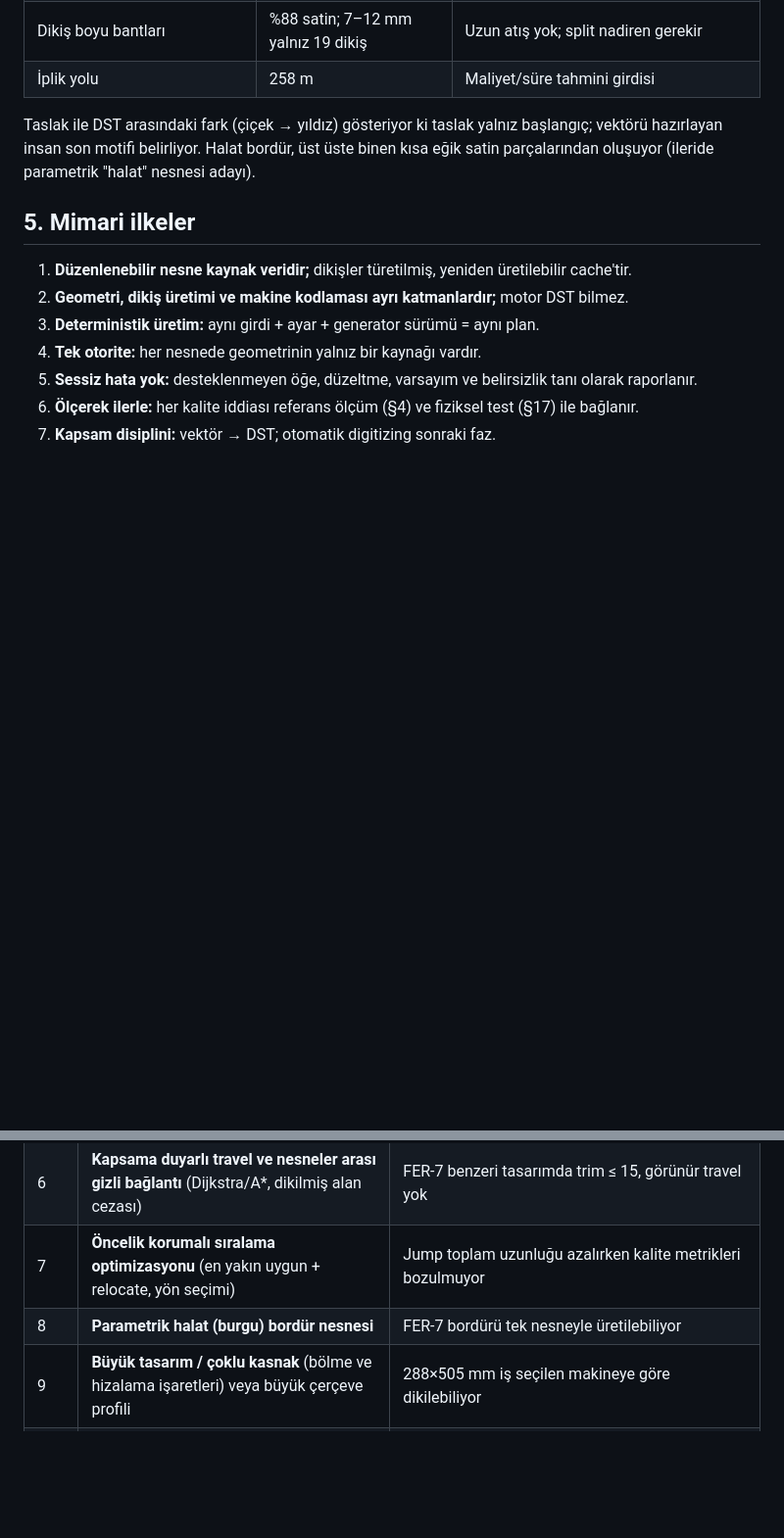
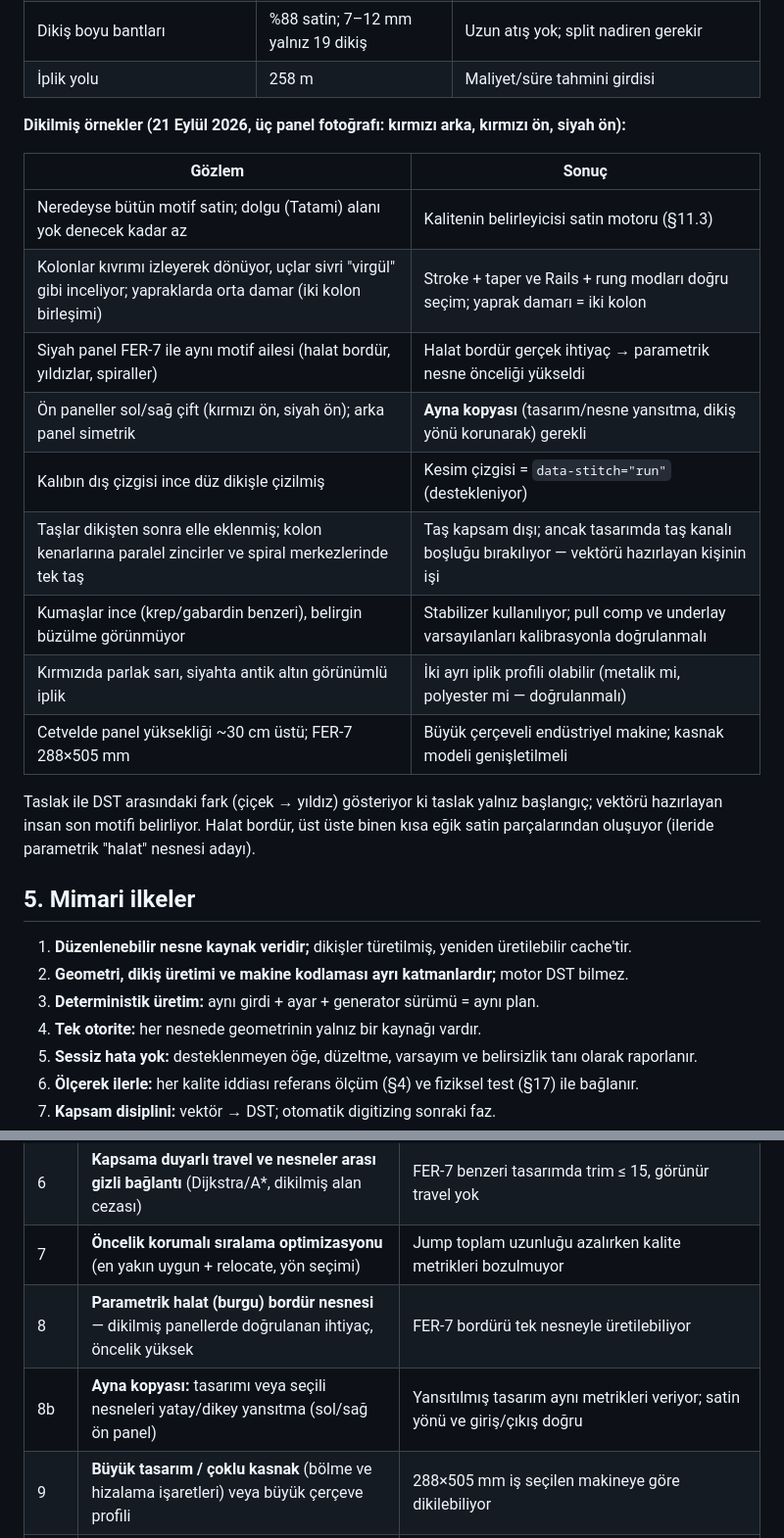
Before and after one commit to yildtas/ContainerPacking, a Markdown page: docs/ARCHITECTURE.md, 2 parts joined by grey strips. Shown at 98% size. Drawn GitHub-style; blank space fills up the shorter version.

Commit message:
Architecture: record findings from the sewn reference panels
Photos of three machine-sewn panels confirm a satin-dominated job,
tapered scroll ends and leaf veins, a real rope-border need, mirrored
left/right front panels, run-stitch cut lines, rhinestones added after
sewing, and a large-frame industrial machine. Adds mirror copy to the
roadmap and raises the rope-border priority.

Co-Authored-By: Claude Opus 5.5 <noreply@anthropic.com>
Claude-Session: https://claude.ai/code/session_01GyM6fcAxbc67NHzvw3gtVg

```diff
--- a/docs/ARCHITECTURE.md
+++ b/docs/ARCHITECTURE.md
@@ -121,6 +121,20 @@ Kaynak: Pulse benzeri programda `FER-7 ON.PXF` ekranı, ölçülü kağıt tasla
 | Düz dikiş payı | %11,4 (p50 2,47 mm) | Underlay + travel + kesim çizgisi |
 | Dikiş boyu bantları | %88 satin; 7–12 mm yalnız 19 dikiş | Uzun atış yok; split nadiren gerekir |
 | İplik yolu | 258 m | Maliyet/süre tahmini girdisi |
+
+**Dikilmiş örnekler (21 Eylül 2026, üç panel fotoğrafı: kırmızı arka, kırmızı ön, siyah ön):**
+
+| Gözlem | Sonuç |
+|---|---|
+| Neredeyse bütün motif satin; dolgu (Tatami) alanı yok denecek kadar az | Kalitenin belirleyicisi satin motoru (§11.3) |
+| Kolonlar kıvrımı izleyerek dönüyor, uçlar sivri "virgül" gibi inceliyor; yapraklarda orta damar (iki kolon birleşimi) | Stroke + taper ve Rails + rung modları doğru seçim; yaprak damarı = iki kolon |
+| Siyah panel FER-7 ile aynı motif ailesi (halat bordür, yıldızlar, spiraller) | Halat bordür gerçek ihtiyaç → parametrik nesne önceliği yükseldi |
+| Ön paneller sol/sağ çift (kırmızı ön, siyah ön); arka panel simetrik | **Ayna kopyası** (tasarım/nesne yansıtma, dikiş yönü korunarak) gerekli |
+| Kalıbın dış çizgisi ince düz dikişle çizilmiş | Kesim çizgisi = `data-stitch="run"` (destekleniyor) |
+| Taşlar dikişten sonra elle eklenmiş; kolon kenarlarına paralel zincirler ve spiral merkezlerinde tek taş | Taş kapsam dışı; ancak tasarımda taş kanalı boşluğu bırakılıyor — vektörü hazırlayan kişinin işi |
+| Kumaşlar ince (krep/gabardin benzeri), belirgin büzülme görünmüyor | Stabilizer kullanılıyor; pull comp ve underlay varsayılanları kalibrasyonla doğrulanmalı |
+| Kırmızıda parlak sarı, siyahta antik altın görünümlü iplik | İki ayrı iplik profili olabilir (metalik mi, polyester mi — doğrulanmalı) |
+| Cetvelde panel yüksekliği ~30 cm üstü; FER-7 288×505 mm | Büyük çerçeveli endüstriyel makine; kasnak modeli genişletilmeli |
 
 Taslak ile DST arasındaki fark (çiçek → yıldız) gösteriyor ki taslak yalnız başlangıç;
 vektörü hazırlayan insan son motifi belirliyor. Halat bordür, üst üste binen kısa eğik satin
@@ -489,7 +503,8 @@ Ayrıntı: `THIRD-PARTY-NOTICES.md`.
 | 5 | **FER-7 vektörünün sözleşmeyle çizilmesi** (insan işi) ve `compare` | Satin genişliği ±%5, sıklık ±%10, trim sayısı ≤ referans |
 | 6 | **Kapsama duyarlı travel ve nesneler arası gizli bağlantı** (Dijkstra/A*, dikilmiş alan cezası) | FER-7 benzeri tasarımda trim ≤ 15, görünür travel yok |
 | 7 | **Öncelik korumalı sıralama optimizasyonu** (en yakın uygun + relocate, yön seçimi) | Jump toplam uzunluğu azalırken kalite metrikleri bozulmuyor |
-| 8 | **Parametrik halat (burgu) bordür nesnesi** | FER-7 bordürü tek nesneyle üretilebiliyor |
+| 8 | **Parametrik halat (burgu) bordür nesnesi** — dikilmiş panellerde doğrulanan ihtiyaç, öncelik yüksek | FER-7 bordürü tek nesneyle üretilebiliyor |
+| 8b | **Ayna kopyası:** tasarımı veya seçili nesneleri yatay/dikey yansıtma (sol/sağ ön panel) | Yansıtılmış tasarım aynı metrikleri veriyor; satin yönü ve giriş/çıkış doğru |
 | 9 | **Büyük tasarım / çoklu kasnak** (bölme ve hizalama işaretleri) veya büyük çerçeve profili | 288×505 mm iş seçilen makineye göre dikilebiliyor |
 | 10 | Dolu konturdan otomatik kolon önerisi (medial/triangulation, confidence) | Düşük güvende kullanıcıya soruyor; yanlış sessiz satin yok |
 | 11 | Ek formatlar (PES/JEF), EWA/Ink/Stitch karşılaştırma adaptörleri | Aynı girdide yan yana metrik raporu |
```
